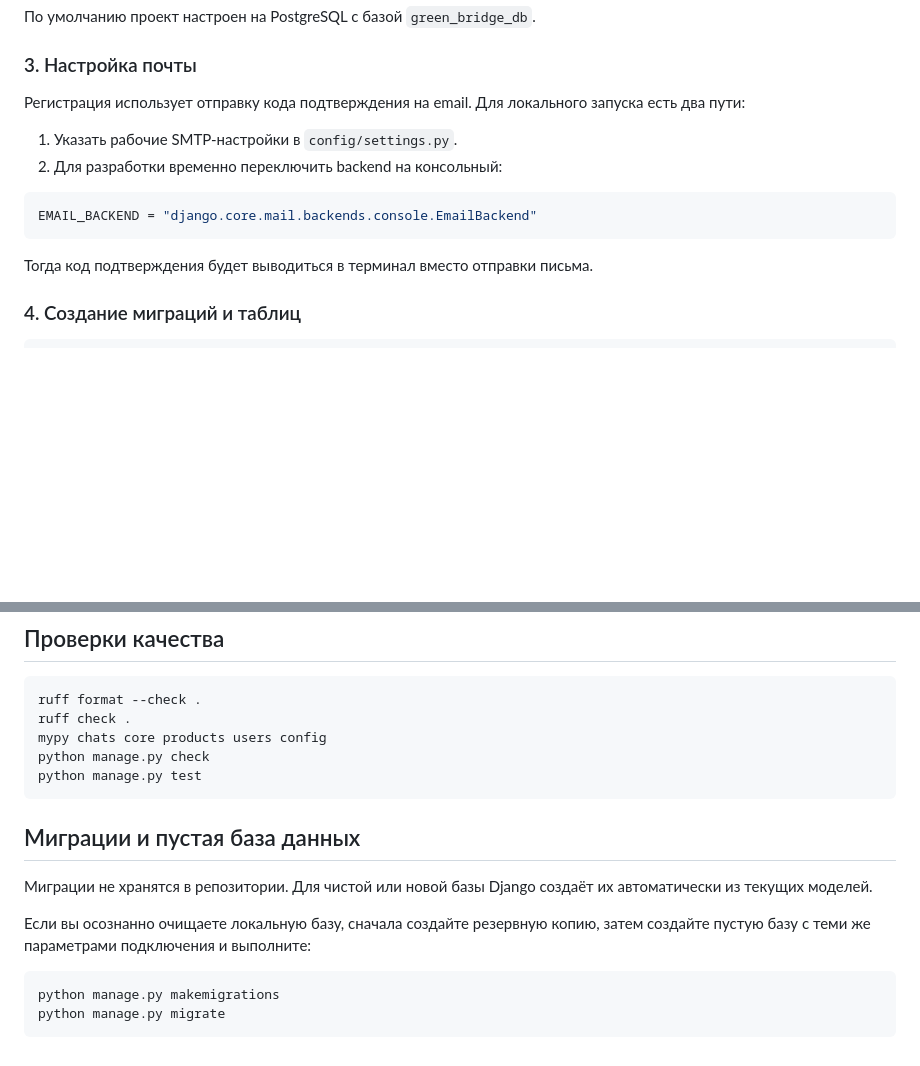
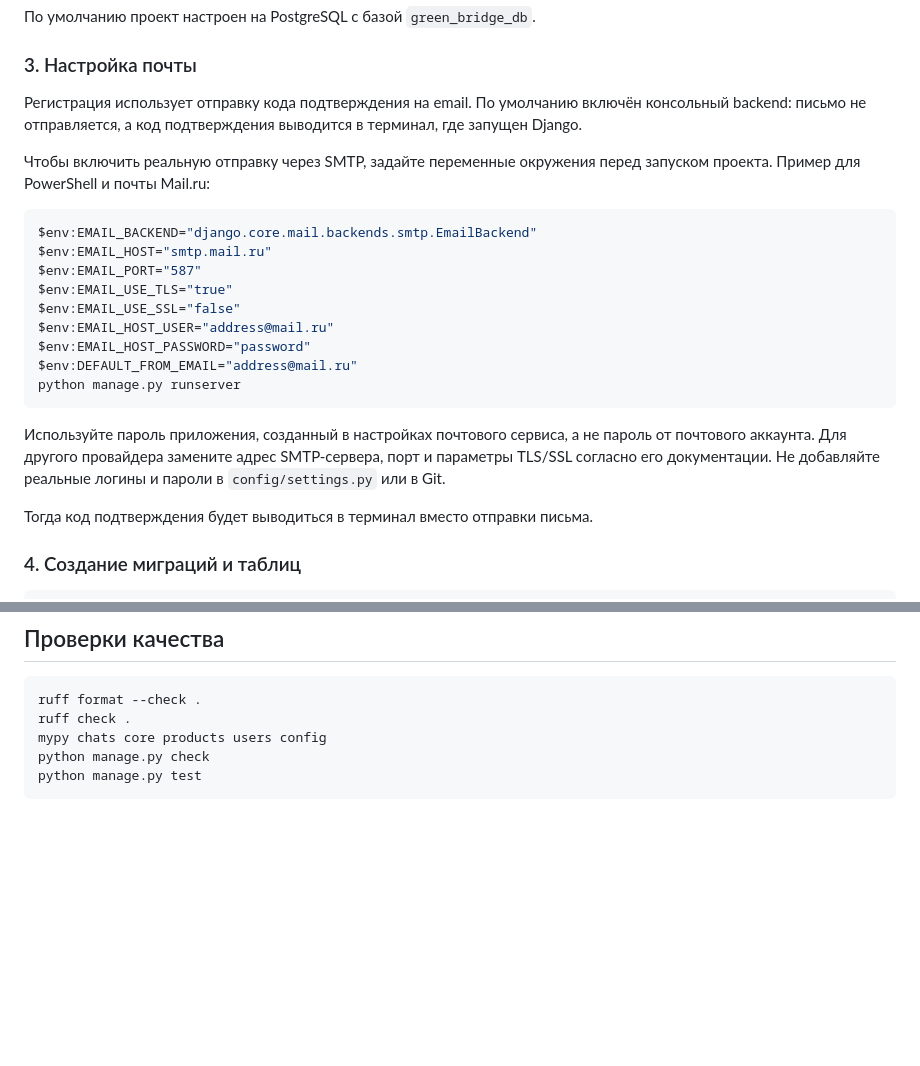
Before and after one commit to BlackCat1503/Green-bridge, a Markdown page: README.md, 2 parts joined by grey strips. Drawn GitHub-style; blank space fills up the shorter version.

````diff
--- a/README.md
+++ b/README.md
@@ -59,14 +59,29 @@ pip install -r requirements.txt
 
 ### 3. Настройка почты
 
-Регистрация использует отправку кода подтверждения на email. Для локального запуска есть два пути:
+Регистрация использует отправку кода подтверждения на email. По умолчанию включён
+консольный backend: письмо не отправляется, а код подтверждения выводится в
+терминал, где запущен Django.
 
-1. Указать рабочие SMTP-настройки в `config/settings.py`.
-2. Для разработки временно переключить backend на консольный:
+Чтобы включить реальную отправку через SMTP, задайте переменные окружения перед
+запуском проекта. Пример для PowerShell и почты Mail.ru:
 
-```python
-EMAIL_BACKEND = "django.core.mail.backends.console.EmailBackend"
+```powershell
+$env:EMAIL_BACKEND="django.core.mail.backends.smtp.EmailBackend"
+$env:EMAIL_HOST="smtp.mail.ru"
+$env:EMAIL_PORT="587"
+$env:EMAIL_USE_TLS="true"
+$env:EMAIL_USE_SSL="false"
+$env:EMAIL_HOST_USER="address@mail.ru"
+$env:EMAIL_HOST_PASSWORD="password"
+$env:DEFAULT_FROM_EMAIL="address@mail.ru"
+python manage.py runserver
 ```
+
+Используйте пароль приложения, созданный в настройках почтового сервиса, а не
+пароль от почтового аккаунта. Для другого провайдера замените адрес SMTP-сервера,
+порт и параметры TLS/SSL согласно его документации. Не добавляйте реальные
+логины и пароли в `config/settings.py` или в Git.
 
 Тогда код подтверждения будет выводиться в терминал вместо отправки письма.
 
@@ -109,16 +124,3 @@ mypy chats core products users config
 python manage.py check
 python manage.py test
 ```
-
-## Миграции и пустая база данных
-
-Миграции не хранятся в репозитории. Для чистой или новой базы Django создаёт их
-автоматически из текущих моделей.
-
-Если вы осознанно очищаете локальную базу, сначала создайте резервную копию, затем
-создайте пустую базу с теми же параметрами подключения и выполните:
-
-```powershell
-python manage.py makemigrations
-python manage.py migrate
-```
````
